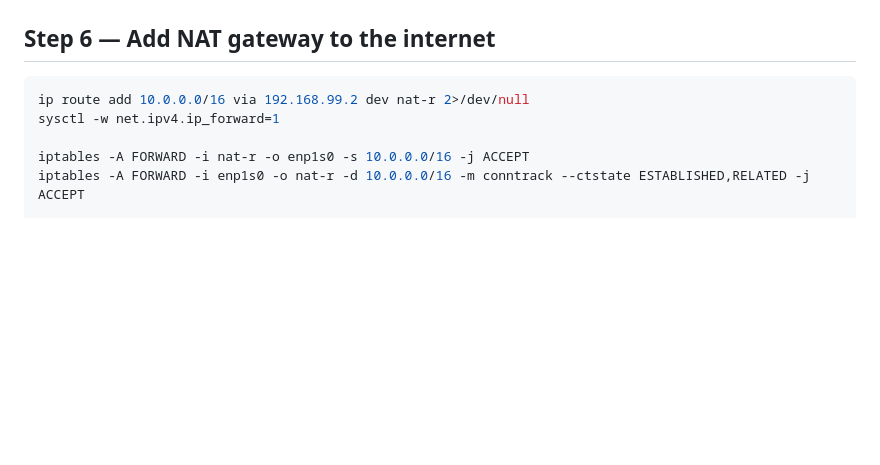
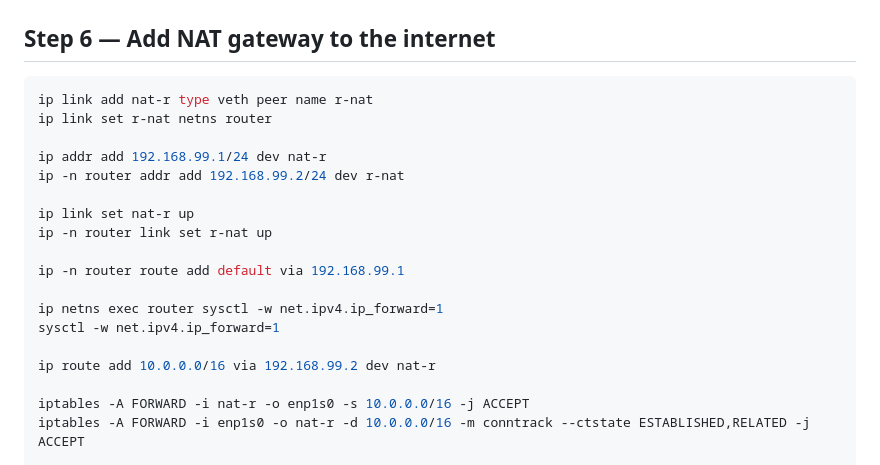
Before and after one commit to tertiarycourses/TGS-2024049214-CompTIA-Certified-Cloud-Training, a Markdown page: labs/lab-03-vpc-networking/README.md, the part around the change. Drawn GitHub-style; blank space fills up the shorter version.

````diff
--- a/labs/lab-03-vpc-networking/README.md
+++ b/labs/lab-03-vpc-networking/README.md
@@ -98,8 +98,21 @@ This is the equivalent of an AWS Security Group / Azure NSG / GCP Firewall rule.
 ## Step 6 — Add NAT gateway to the internet
 
 ```bash
-ip route add 10.0.0.0/16 via 192.168.99.2 dev nat-r 2>/dev/null
+ip link add nat-r type veth peer name r-nat
+ip link set r-nat netns router
+
+ip addr add 192.168.99.1/24 dev nat-r
+ip -n router addr add 192.168.99.2/24 dev r-nat
+
+ip link set nat-r up
+ip -n router link set r-nat up
+
+ip -n router route add default via 192.168.99.1
+
+ip netns exec router sysctl -w net.ipv4.ip_forward=1
 sysctl -w net.ipv4.ip_forward=1
+
+ip route add 10.0.0.0/16 via 192.168.99.2 dev nat-r
 
 iptables -A FORWARD -i nat-r -o enp1s0 -s 10.0.0.0/16 -j ACCEPT
 iptables -A FORWARD -i enp1s0 -o nat-r -d 10.0.0.0/16 -m conntrack --ctstate ESTABLISHED,RELATED -j ACCEPT
````
